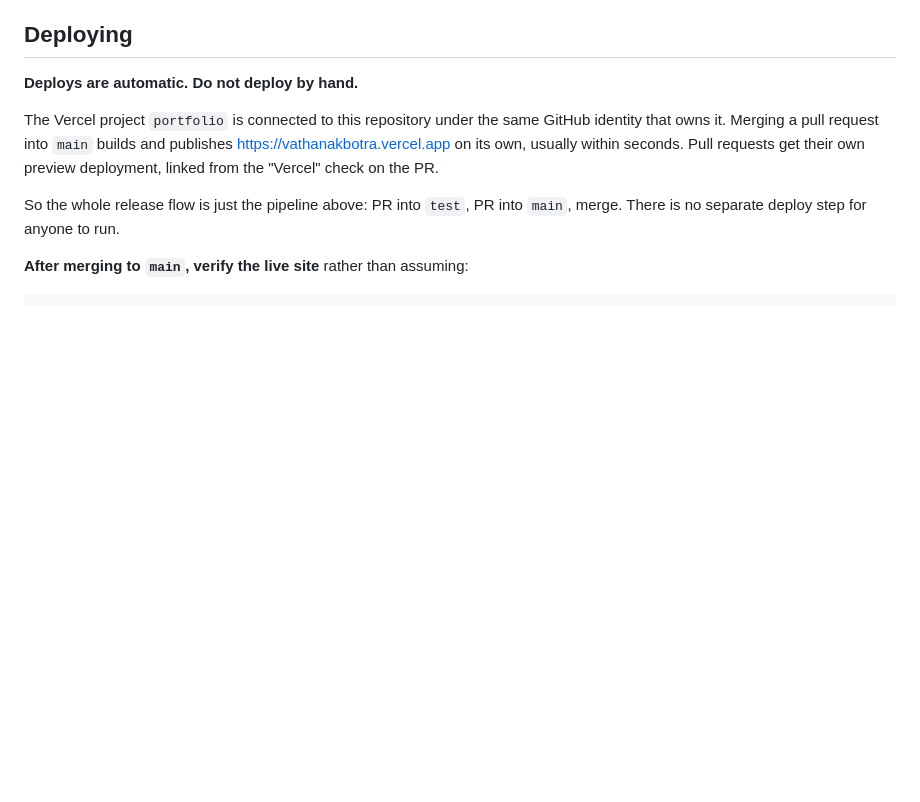
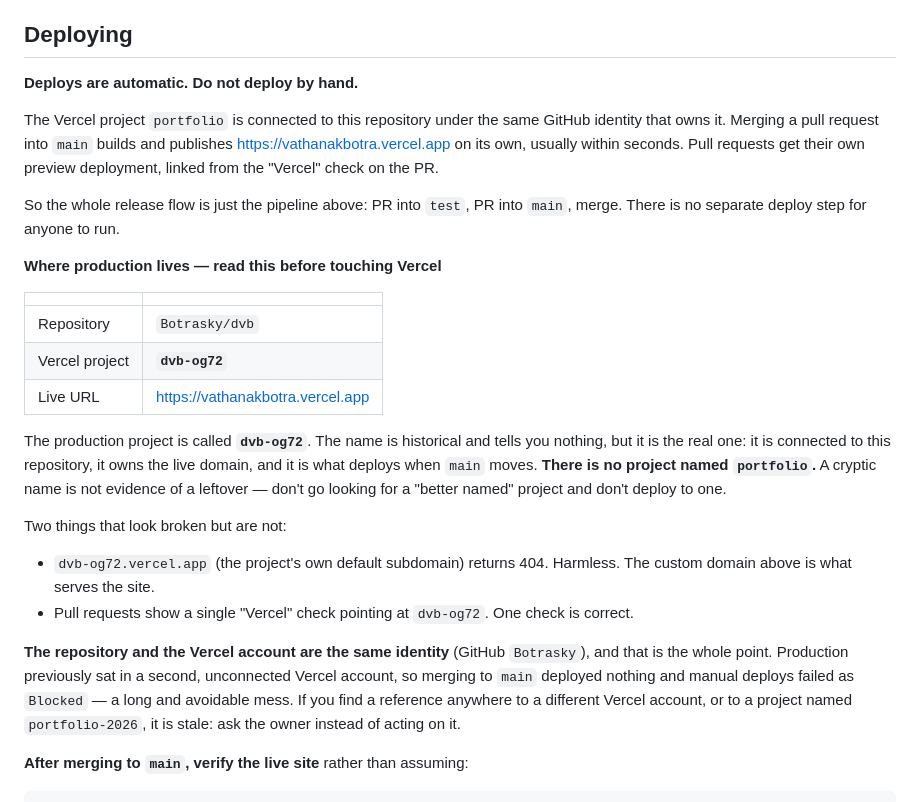
Before and after one commit to Botrasky/dvb, a Markdown page: CONTRIBUTING.md, the part around the change. Rendered like a GitHub page; blank space fills up the shorter version.

Commit message:
Name the production Vercel project in the docs
Records that the production project is dvb-og72, that it owns the live
domain, and that no project named portfolio exists, so nobody goes looking
for a better-named project or deploys to the wrong one.

Also notes two things that look broken but are fine (the project's own
dvb-og72.vercel.app subdomain 404s, and a single Vercel check on PRs is
correct), and that a reference to another Vercel account or to
portfolio-2026 is stale.

No emails or personal data included; the repo is public.

Made by an AI agent (Claude Code), at the owner's request.

Co-Authored-By: Claude Opus 5 <noreply@anthropic.com>

````diff
--- a/CONTRIBUTING.md
+++ b/CONTRIBUTING.md
@@ -65,6 +65,31 @@ preview deployment, linked from the "Vercel" check on the PR.
 So the whole release flow is just the pipeline above: PR into `test`, PR into `main`, merge. There
 is no separate deploy step for anyone to run.
 
+**Where production lives — read this before touching Vercel**
+
+| | |
+| --- | --- |
+| Repository | `Botrasky/dvb` |
+| Vercel project | **`dvb-og72`** |
+| Live URL | https://vathanakbotra.vercel.app |
+
+The production project is called **`dvb-og72`**. The name is historical and tells you nothing, but
+it is the real one: it is connected to this repository, it owns the live domain, and it is what
+deploys when `main` moves. **There is no project named `portfolio`.** A cryptic name is not
+evidence of a leftover — don't go looking for a "better named" project and don't deploy to one.
+
+Two things that look broken but are not:
+
+- `dvb-og72.vercel.app` (the project's own default subdomain) returns 404. Harmless. The custom
+  domain above is what serves the site.
+- Pull requests show a single "Vercel" check pointing at `dvb-og72`. One check is correct.
+
+**The repository and the Vercel account are the same identity** (GitHub `Botrasky`), and that is
+the whole point. Production previously sat in a second, unconnected Vercel account, so merging to
+`main` deployed nothing and manual deploys failed as `Blocked` — a long and avoidable mess. If you
+find a reference anywhere to a different Vercel account, or to a project named `portfolio-2026`,
+it is stale: ask the owner instead of acting on it.
+
 **After merging to `main`, verify the live site** rather than assuming:
 
 ```
````
